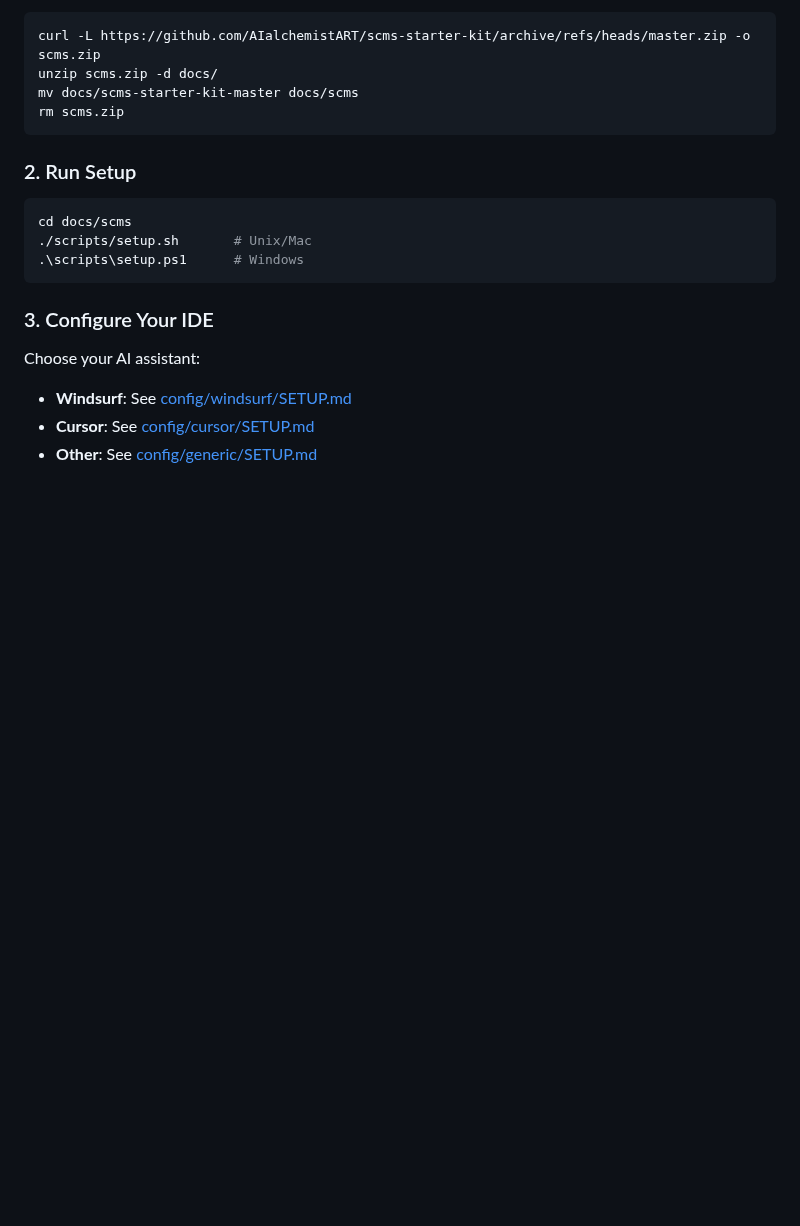
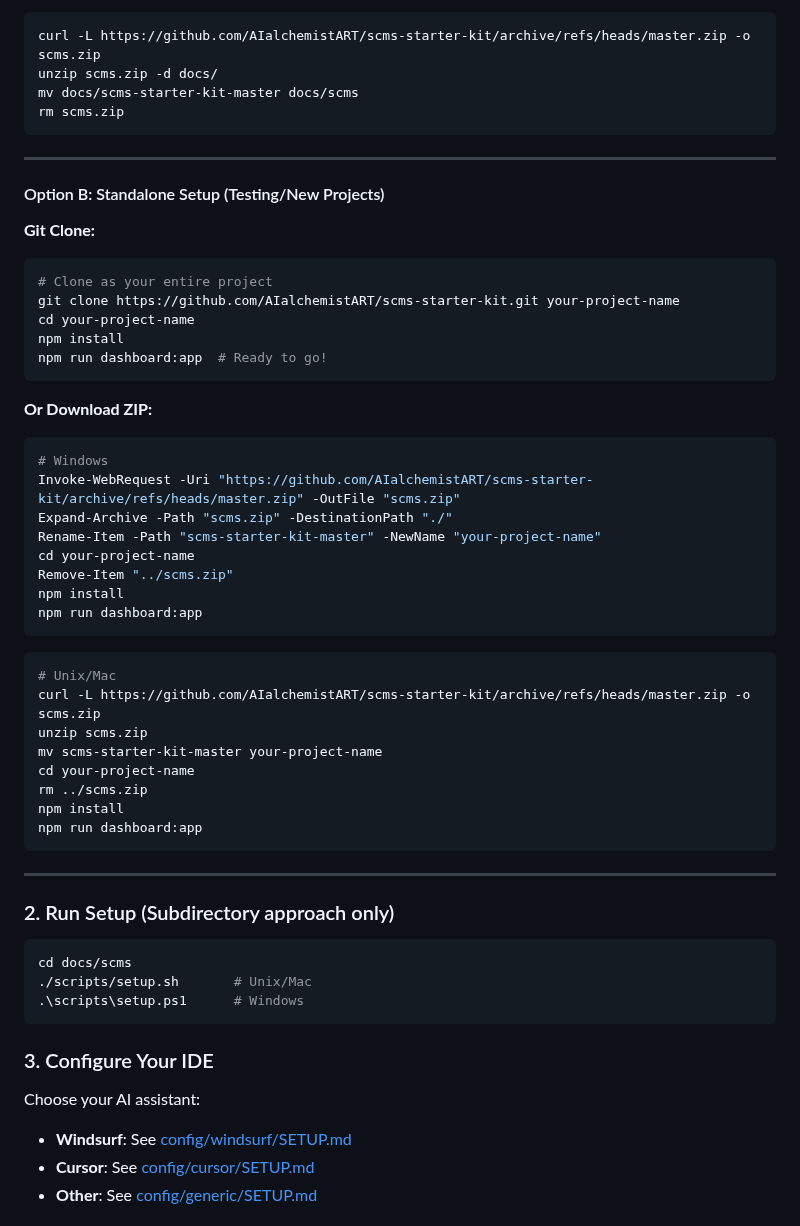
Before and after one commit to AIalchemistART/scms-starter-kit, a Markdown page: README.md, the part around one of its changes. Drawn GitHub-style; blank space fills up the shorter version.

````diff
--- a/README.md
+++ b/README.md
@@ -317,7 +330,45 @@ mv docs/scms-starter-kit-master docs/scms
 rm scms.zip
 ```
 
-### 2. Run Setup
+---
+
+#### Option B: Standalone Setup (Testing/New Projects)
+
+**Git Clone:**
+```bash
+# Clone as your entire project
+git clone https://github.com/AIalchemistART/scms-starter-kit.git your-project-name
+cd your-project-name
+npm install
+npm run dashboard:app  # Ready to go!
+```
+
+**Or Download ZIP:**
+```powershell
+# Windows
+Invoke-WebRequest -Uri "https://github.com/AIalchemistART/scms-starter-kit/archive/refs/heads/master.zip" -OutFile "scms.zip"
+Expand-Archive -Path "scms.zip" -DestinationPath "./"
+Rename-Item -Path "scms-starter-kit-master" -NewName "your-project-name"
+cd your-project-name
+Remove-Item "../scms.zip"
+npm install
+npm run dashboard:app
+```
+
+```bash
+# Unix/Mac
+curl -L https://github.com/AIalchemistART/scms-starter-kit/archive/refs/heads/master.zip -o scms.zip
+unzip scms.zip
+mv scms-starter-kit-master your-project-name
+cd your-project-name
+rm ../scms.zip
+npm install
+npm run dashboard:app
+```
+
+---
+
+### 2. Run Setup (Subdirectory approach only)
 
 ```bash
 cd docs/scms
````
Also changed, not shown: other parts of README.md (+24 -11 lines).
